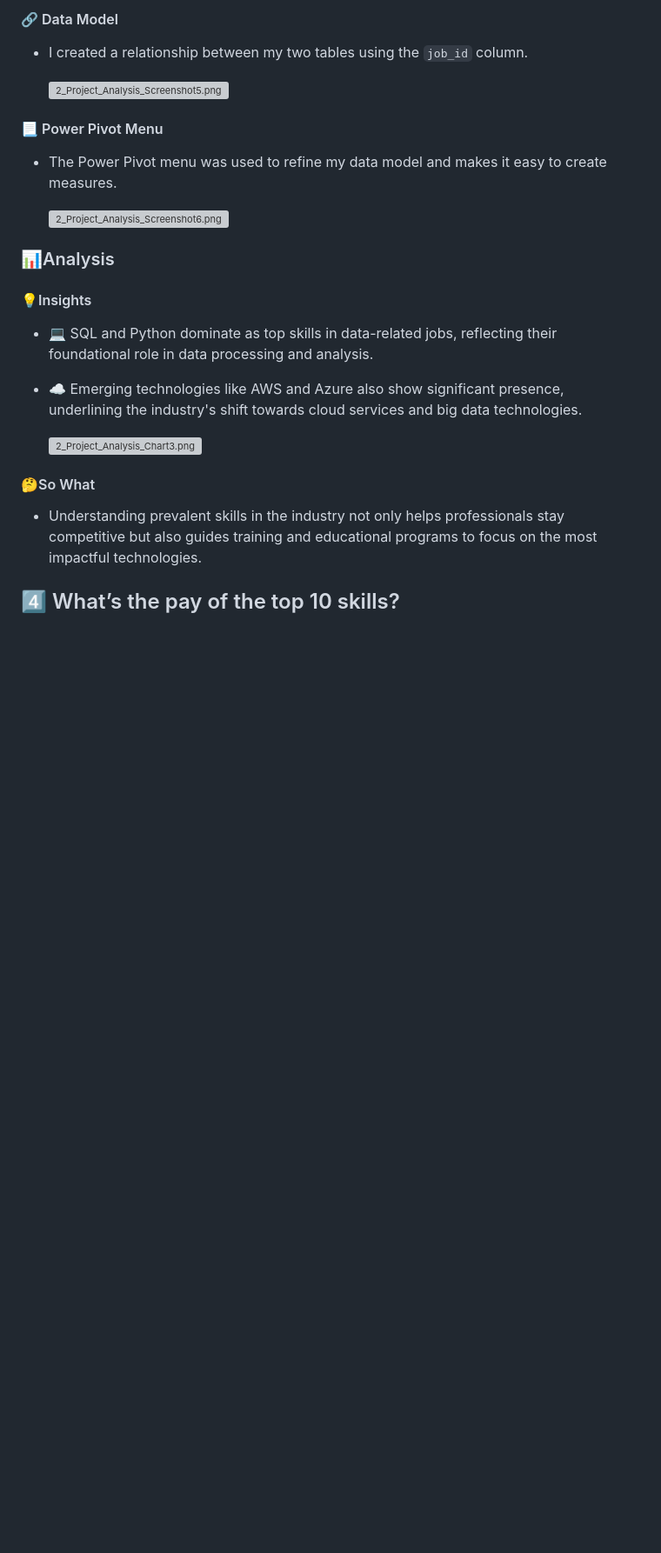
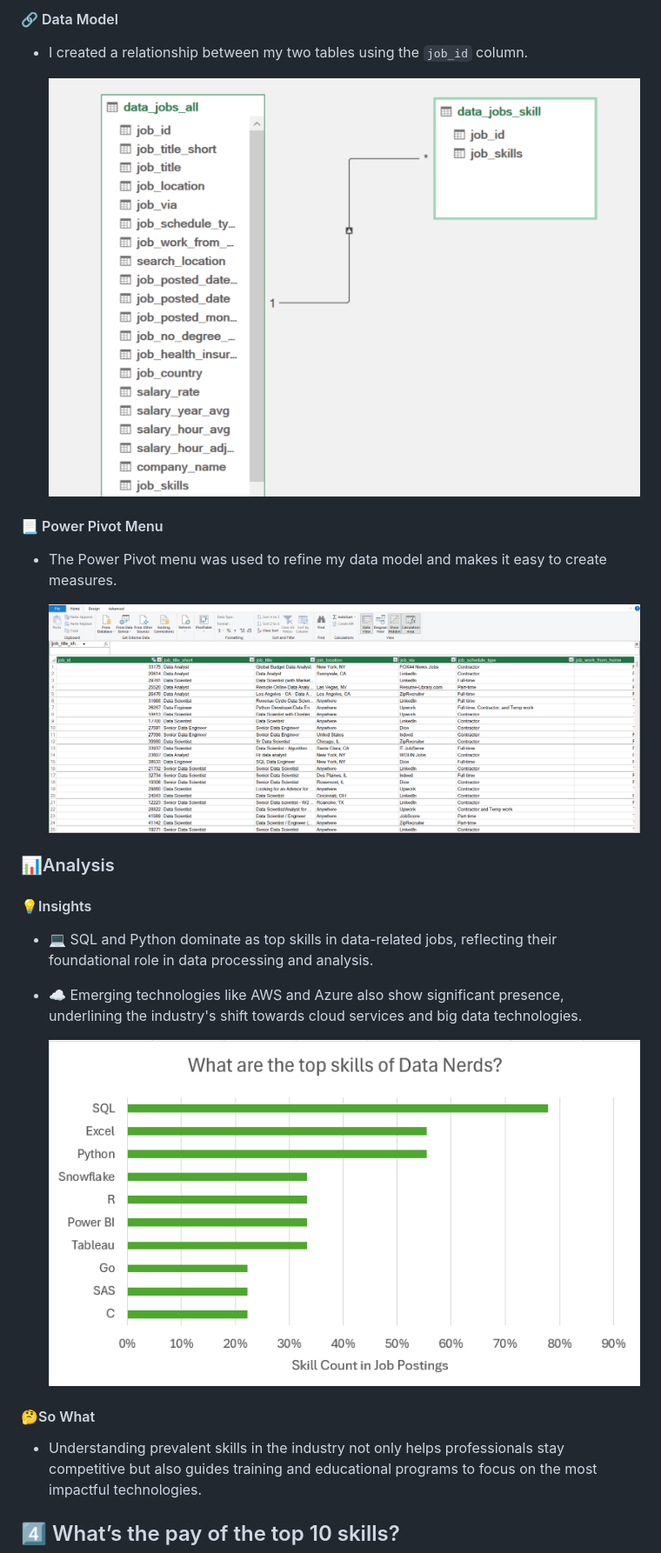
Before and after one commit to Shahbazhm/Excel_Project_Data_Analytics, a Markdown page: Project_2_Analysis/README.md, the part around one of its changes. Shown at 87% size. Rendered like a GitHub page; blank space fills up the shorter version; grey boxes are pictures that could not be loaded.

```diff
--- a/Project_2_Analysis/README.md
+++ b/Project_2_Analysis/README.md
@@ -129,13 +131,13 @@ It includes detailed information on:
 
 - I created a relationship between my two tables using the `job_id` column.
 
-    ![2_Project_Analysis_Screenshot5.png](/0_Resources/Images/2_Project_Analysis_Screenshot5.png)
+     ![Project_Analysis_Screenshot5.png](/Project_2_Analysis/Project_Analysis_Screenshot5.png)
 
 #### 📃 Power Pivot Menu
 
 - The Power Pivot menu was used to refine my data model and makes it easy to create measures.
 
-    ![2_Project_Analysis_Screenshot6.png](/0_Resources/Images/2_Project_Analysis_Screenshot6.png)
+     ![Project_Analysis_Screenshot6.png](/Project_2_Analysis/Project_Analysis_Screenshot6.png)
 
 ### 📊Analysis
 
@@ -144,7 +146,7 @@ It includes detailed information on:
 - 💻 SQL and Python dominate as top skills in data-related jobs, reflecting their foundational role in data processing and analysis.
 - ☁️ Emerging technologies like AWS and Azure also show significant presence, underlining the industry's shift towards cloud services and big data technologies.
 
-    ![2_Project_Analysis_Chart3.png](/0_Resources/Images/2_Project_Analysis_Chart3.png)
+    ![Project_Analysis_Chart3.png](/Project_2_Analysis/Project_Analysis_Chart3.png)
 
 #### 🤔So What
 
```
Also changed, not shown: other parts of Project_2_Analysis/README.md (+15 -11 lines).
